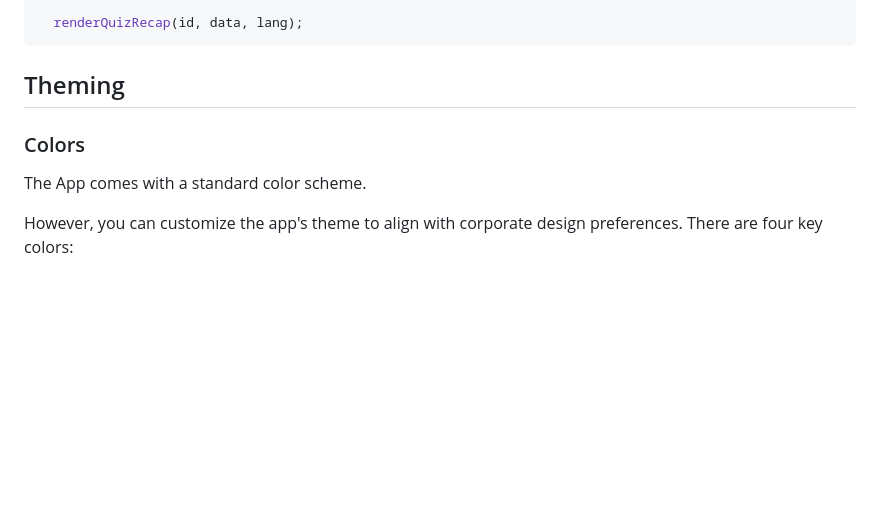
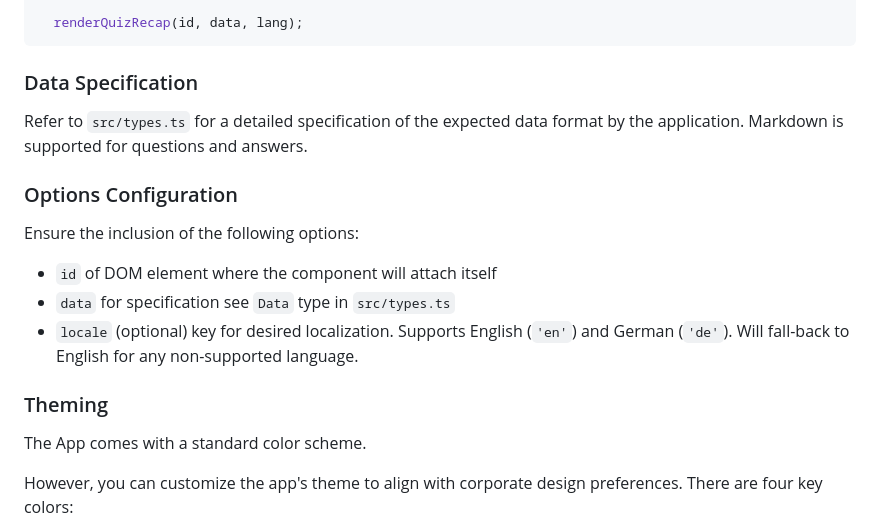
Before and after one commit to openHPI/quiz-recap, a Markdown page: README.md, the part around one of its changes. Rendered like a GitHub page; blank space fills up the shorter version.

````diff
--- a/README.md
+++ b/README.md
@@ -74,9 +61,21 @@ Initialize the component:
   renderQuizRecap(id, data, lang);
 ```
 
-## Theming
+### Data Specification
 
-### Colors
+Refer to `src/types.ts` for a detailed specification of the expected data format by the application.
+Markdown is supported for questions and answers.
+
+### Options Configuration
+
+Ensure the inclusion of the following options:
+
+- `id` of DOM element where the component will attach itself
+- `data` for specification see `Data` type in `src/types.ts`
+- `locale` (optional) key for desired localization. Supports English (`'en'`) and German (`'de'`). Will fall-back to English for any
+  non-supported language.
+
+### Theming
 
 The App comes with a standard color scheme.
 
````
Also changed, not shown: other parts of README.md (+17 -29 lines), docs/assets/quiz-recap-example.png (added), docs/assets/quiz-recap-feedback.png (added), docs/assets/quiz-recap-intro.png (added), docs/assets/quiz-recap-result.png (added), docs/assets/quiz-recap.png (deleted).
